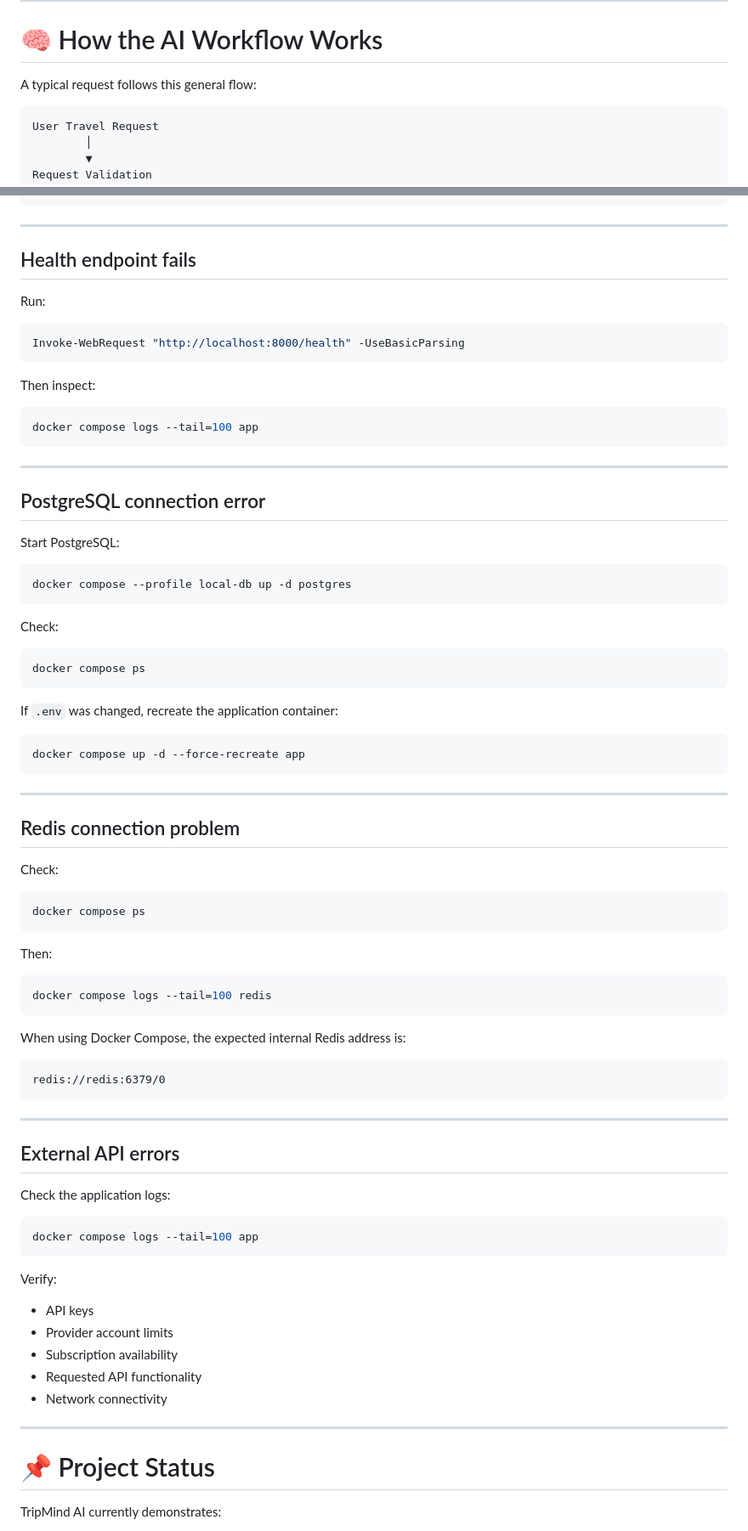
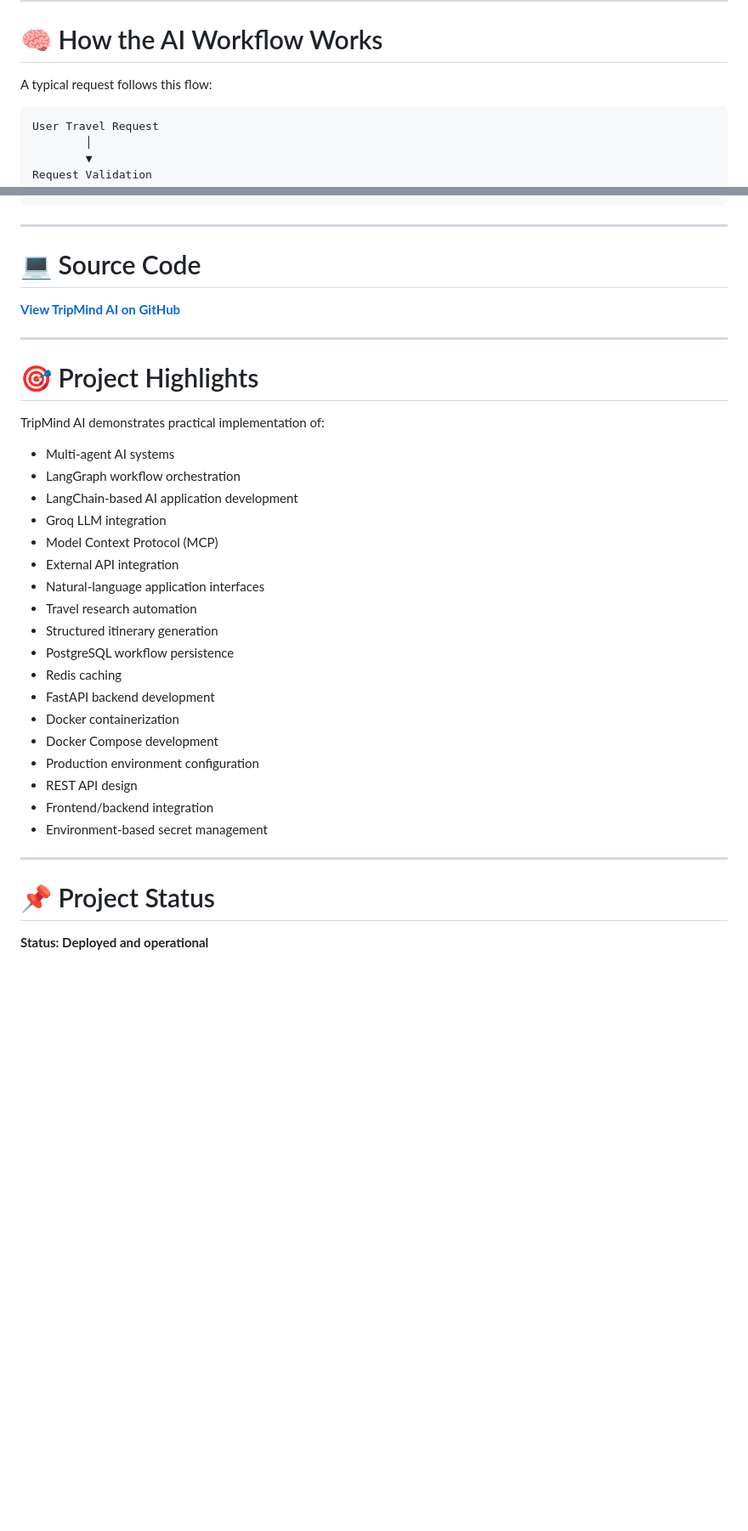
Before and after one commit to vishuu-patil-001/TripMind-AI, a Markdown page: README.md, 2 parts joined by grey strips. Shown at 85% size. Drawn GitHub-style; blank space fills up the shorter version.

````diff
--- a/README.md
+++ b/README.md
@@ -519,7 +533,7 @@ See `.env.example` for the complete configuration options.
 
 # 🧠 How the AI Workflow Works
 
-A typical request follows this general flow:
+A typical request follows this flow:
 
 ```text
 User Travel Request
@@ -718,85 +773,38 @@ docker compose logs --tail=100 app
 
 ---
 
-## Health endpoint fails
+# 💻 Source Code
 
-Run:
-
-```powershell
-Invoke-WebRequest "http://localhost:8000/health" -UseBasicParsing
-```
-
-Then inspect:
-
-```powershell
-docker compose logs --tail=100 app
-```
+**[View TripMind AI on GitHub](https://github.com/vishuu-patil-001/TripMind-AI)**
 
 ---
 
-## PostgreSQL connection error
+# 🎯 Project Highlights
 
-Start PostgreSQL:
+TripMind AI demonstrates practical implementation of:
 
-```powershell
-docker compose --profile local-db up -d postgres
-```
-
-Check:
-
-```powershell
-docker compose ps
-```
-
-If `.env` was changed, recreate the application container:
-
-```powershell
-docker compose up -d --force-recreate app
-```
-
----
-
-## Redis connection problem
-
-Check:
-
-```powershell
-docker compose ps
-```
-
-Then:
-
-```powershell
-docker compose logs --tail=100 redis
-```
-
-When using Docker Compose, the expected internal Redis address is:
-
-```text
-redis://redis:6379/0
-```
-
----
-
-## External API errors
-
-Check the application logs:
-
-```powershell
-docker compose logs --tail=100 app
-```
-
-Verify:
-
-- API keys
-- Provider account limits
-- Subscription availability
-- Requested API functionality
-- Network connectivity
+- Multi-agent AI systems
+- LangGraph workflow orchestration
+- LangChain-based AI application development
+- Groq LLM integration
+- Model Context Protocol (MCP)
+- External API integration
+- Natural-language application interfaces
+- Travel research automation
+- Structured itinerary generation
+- PostgreSQL workflow persistence
+- Redis caching
+- FastAPI backend development
+- Docker containerization
+- Docker Compose development
+- Production environment configuration
+- REST API design
+- Frontend/backend integration
+- Environment-based secret management
 
 ---
 
 # 📌 Project Status
 
-TripMind AI currently demonstrates:
+**Status: Deployed and operational**
 
````
Also changed, not shown: other parts of README.md (+205 -159 lines), docs/screenshots/01-home.png (added), docs/screenshots/02-trip-request.png (added), docs/screenshots/03-generated-plan.png (added), docs/screenshots/04-responsive-view.png (added).
